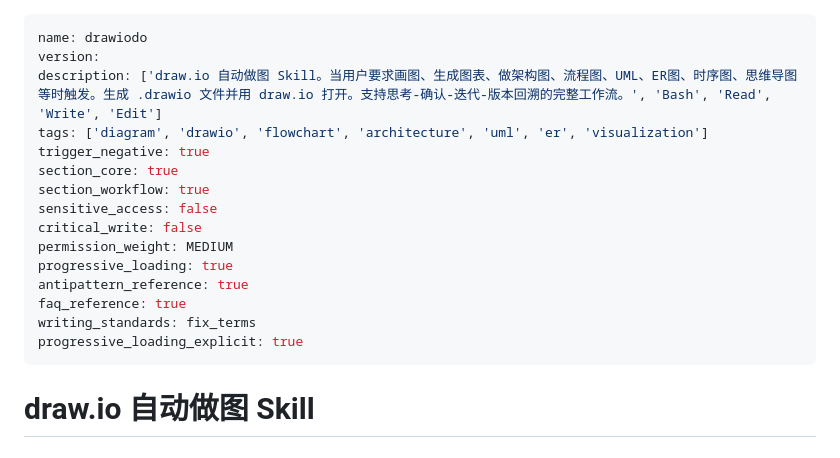
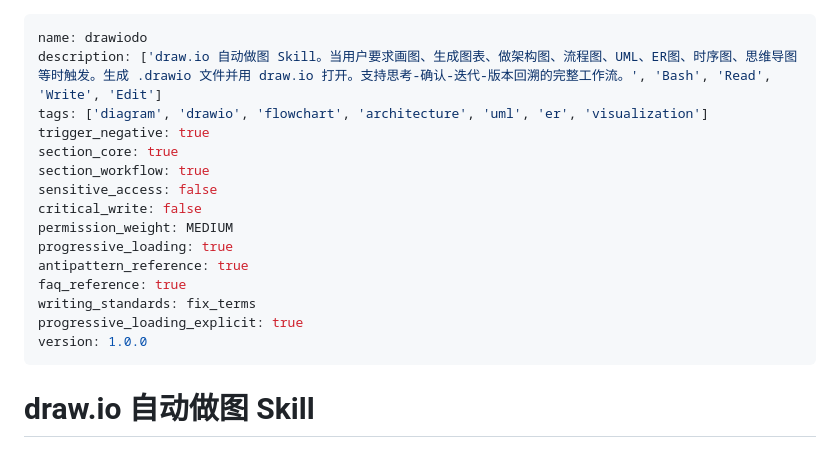
Before and after one commit to Ldxs001/workbuddy-skills, a Markdown page: skills/drawiodo/SKILL.md, the part around the change. Drawn GitHub-style.

```diff
--- a/skills/drawiodo/SKILL.md
+++ b/skills/drawiodo/SKILL.md
@@ -1,6 +1,5 @@
 ---
 name: drawiodo
-version:
 description: ['draw.io 自动做图 Skill。当用户要求画图、生成图表、做架构图、流程图、UML、ER图、时序图、思维导图等时触发。生成 .drawio 文件并用 draw.io 打开。支持思考-确认-迭代-版本回溯的完整工作流。', 'Bash', 'Read', 'Write', 'Edit']
 tags: ['diagram', 'drawio', 'flowchart', 'architecture', 'uml', 'er', 'visualization']
 trigger_negative: true
@@ -14,7 +13,9 @@ antipattern_reference: true
 faq_reference: true
 writing_standards: fix_terms
 progressive_loading_explicit: true
+version: 1.0.0
 ---
+
 
 
 # draw.io 自动做图 Skill
```
